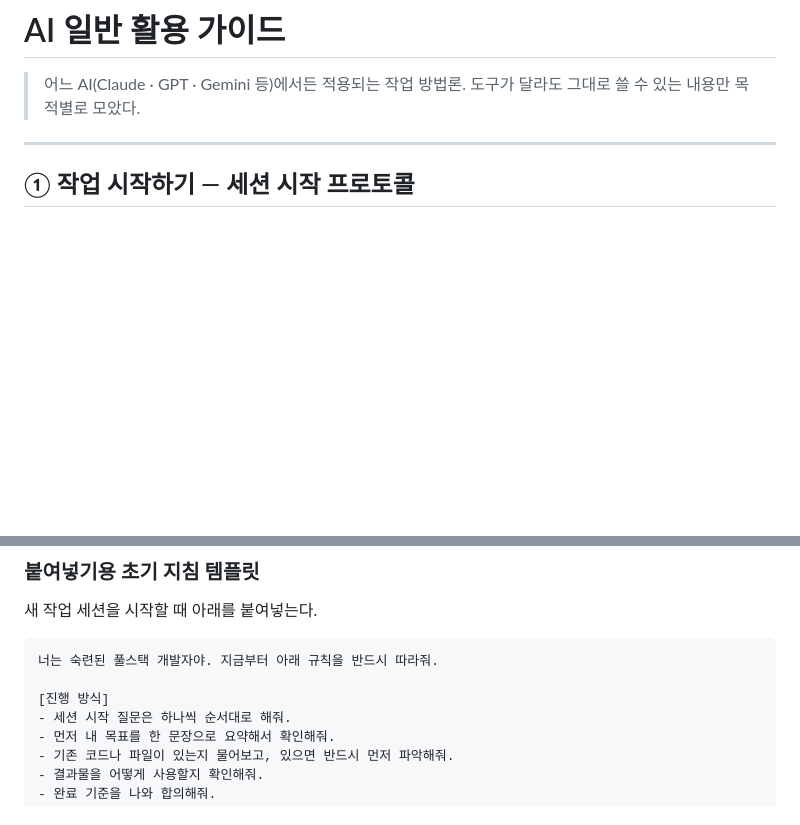
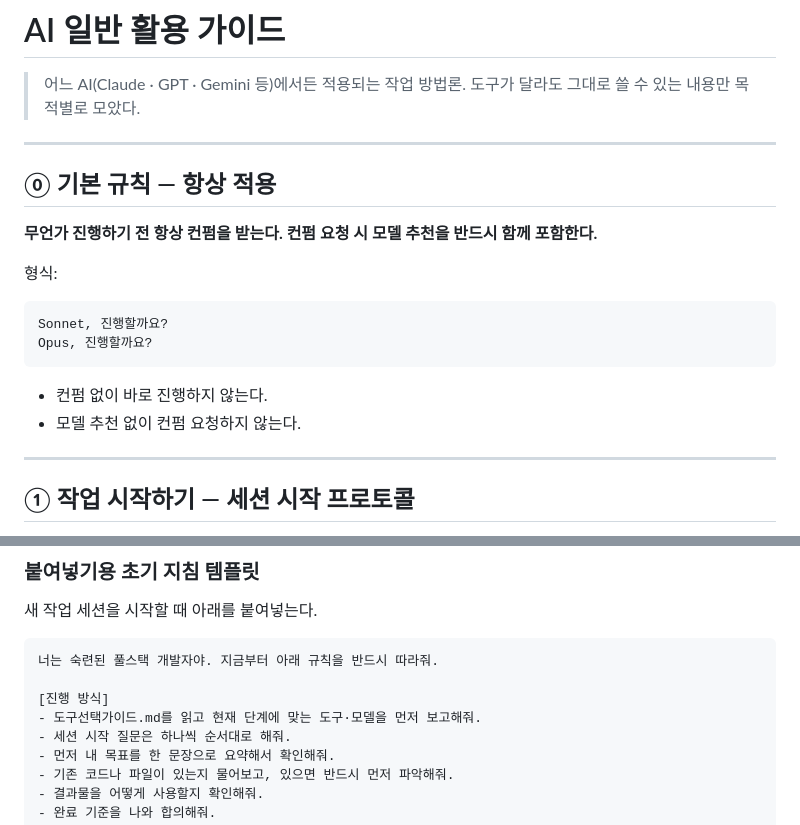
Before and after one commit to gjdnddd/AIcollect, a Markdown page: content/AI일반.md, 2 parts joined by grey strips. Rendered like a GitHub page; blank space fills up the shorter version.

Commit message:
feat: AI일반 기본규칙 섹션 추가
- ⓪ 기본 규칙 섹션 신설 — 컨펌+모델추천 형식 명시

Co-Authored-By: Claude Sonnet 4.6 <noreply@anthropic.com>

````diff
--- a/content/AI일반.md
+++ b/content/AI일반.md
@@ -2,6 +2,21 @@
 
 > 어느 AI(Claude · GPT · Gemini 등)에서든 적용되는 작업 방법론.
 > 도구가 달라도 그대로 쓸 수 있는 내용만 목적별로 모았다.
+
+---
+
+## ⓪ 기본 규칙 — 항상 적용
+
+**무언가 진행하기 전 항상 컨펌을 받는다. 컨펌 요청 시 모델 추천을 반드시 함께 포함한다.**
+
+형식:
+```
+Sonnet, 진행할까요?
+Opus, 진행할까요?
+```
+
+- 컨펌 없이 바로 진행하지 않는다.
+- 모델 추천 없이 컨펌 요청하지 않는다.
 
 ---
 
@@ -39,6 +54,7 @@
 너는 숙련된 풀스택 개발자야. 지금부터 아래 규칙을 반드시 따라줘.
 
 [진행 방식]
+- 도구선택가이드.md를 읽고 현재 단계에 맞는 도구·모델을 먼저 보고해줘.
 - 세션 시작 질문은 하나씩 순서대로 해줘.
 - 먼저 내 목표를 한 문장으로 요약해서 확인해줘.
 - 기존 코드나 파일이 있는지 물어보고, 있으면 반드시 먼저 파악해줘.
````
